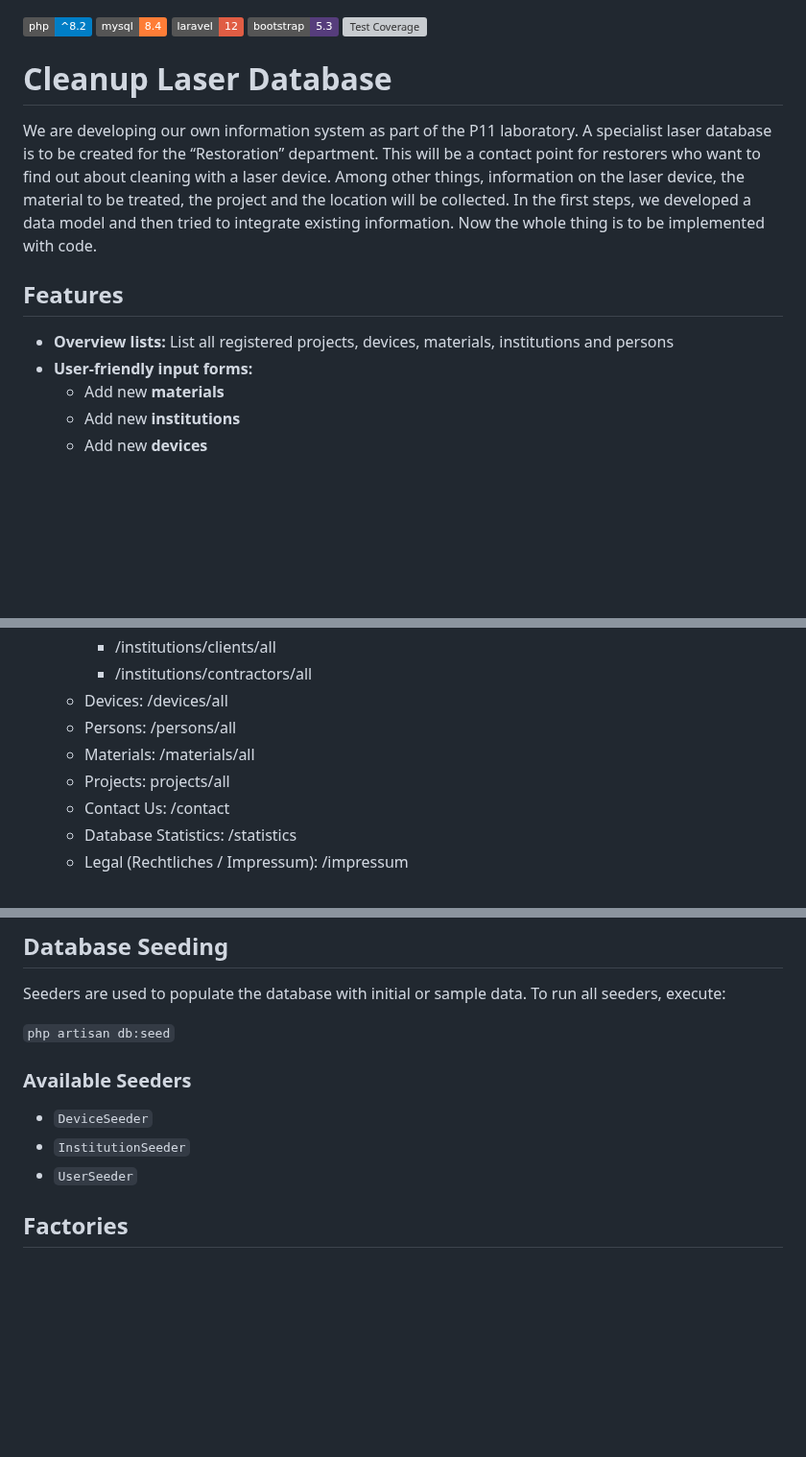
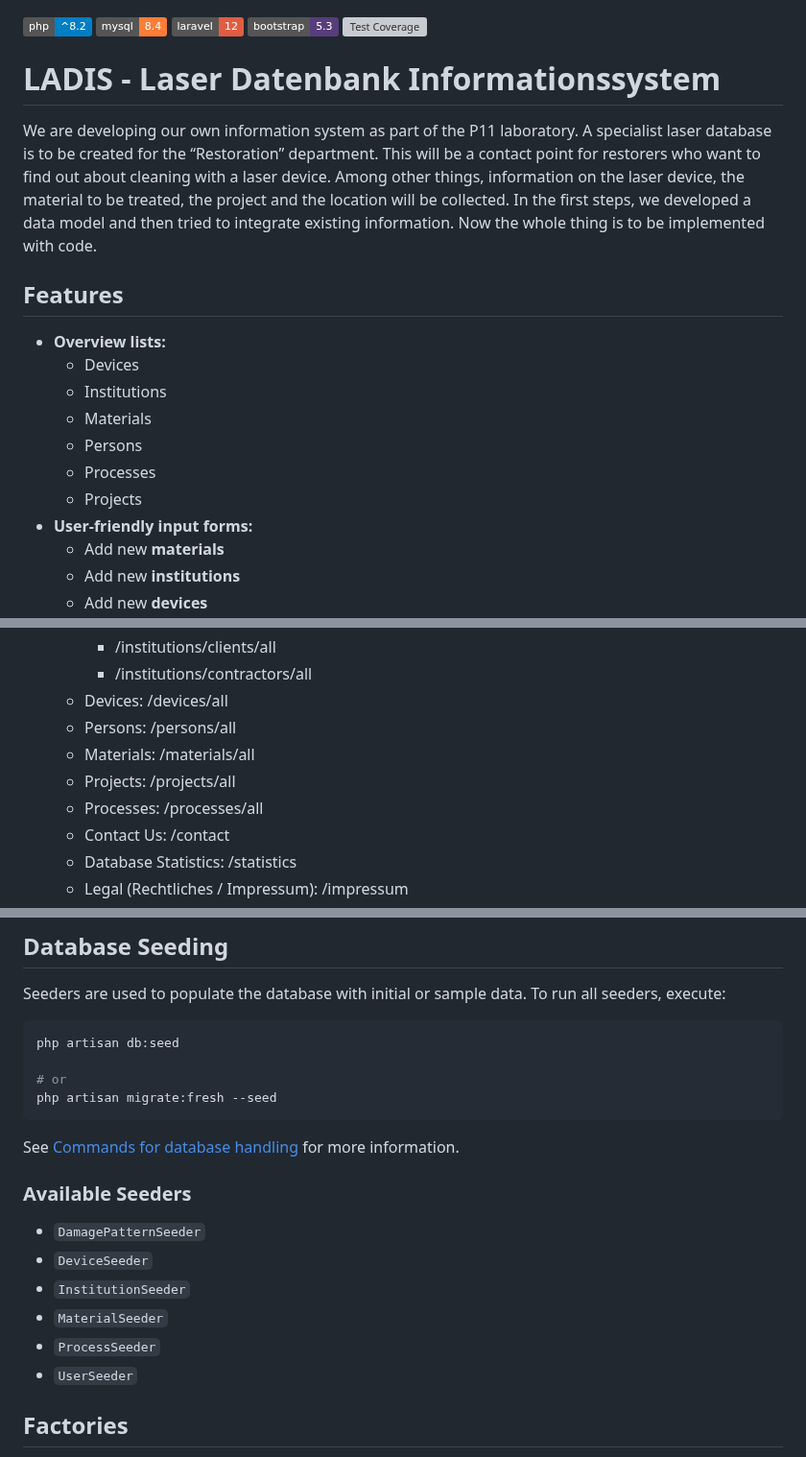
Before and after one commit to McNamara84/ladis, a Markdown page: README.md, 3 parts joined by grey strips. Shown at 96% size. GitHub-like rendering; badges without logos; blank space fills up the shorter version; grey boxes are pictures that could not be loaded.

Commit message:
docs: update README

````diff
--- a/README.md
+++ b/README.md
@@ -4,15 +4,19 @@
 ![Bootstrap 5.3](https://img.shields.io/badge/bootstrap-5.3-563d7c?logo=bootstrap)
 ![Test Coverage](https://github.com/McNamara84/cleanup-laser-database/blob/image-data/coverage.svg?raw=true)
 
-# Cleanup Laser Database
-
-<!-- Add project description here -->
+# LADIS - Laser Datenbank Informationssystem
 
 We are developing our own information system as part of the P11 laboratory. A specialist laser database is to be created for the “Restoration” department. This will be a contact point for restorers who want to find out about cleaning with a laser device. Among other things, information on the laser device, the material to be treated, the project and the location will be collected. In the first steps, we developed a data model and then tried to integrate existing information. Now the whole thing is to be implemented with code.
 
 ## Features
 
-- **Overview lists:** List all registered projects, devices, materials, institutions and persons
+- **Overview lists:**
+  - Devices
+  - Institutions
+  - Materials
+  - Persons
+  - Processes
+  - Projects
 - **User-friendly input forms:**
   - Add new **materials**
   - Add new **institutions**
@@ -37,7 +41,8 @@ We are developing our own information system as part of the P11 laboratory. A sp
   - Devices: /devices/all
   - Persons: /persons/all
   - Materials: /materials/all
-  - Projects: projects/all
+  - Projects: /projects/all
+  - Processes: /processes/all
   - Contact Us: /contact
   - Database Statistics: /statistics
   - Legal (Rechtliches / Impressum): /impressum
@@ -129,11 +133,21 @@ This web application will be deployed automatically to the production server in
 Seeders are used to populate the database with initial or sample data. To run all seeders, execute:
 
-`php artisan db:seed`
+```bash
+php artisan db:seed
+
+# or
+php artisan migrate:fresh --seed
+```
+
+See [Commands for database handling](#commands-for-database-handling) for more information.
 
 ### Available Seeders
 
+- `DamagePatternSeeder`
 - `DeviceSeeder`
 - `InstitutionSeeder`
+- `MaterialSeeder`
+- `ProcessSeeder`
 - `UserSeeder`
 
 ## Factories
````
Also changed, not shown: other parts of README.md (+1 -2 lines).
